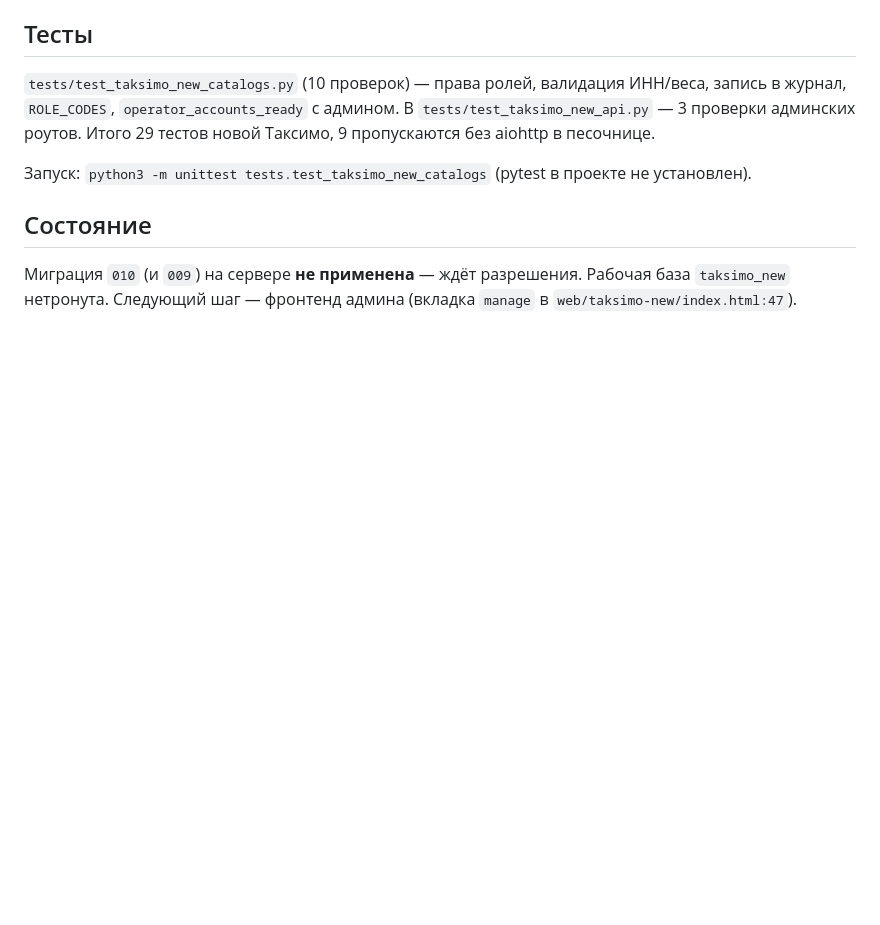
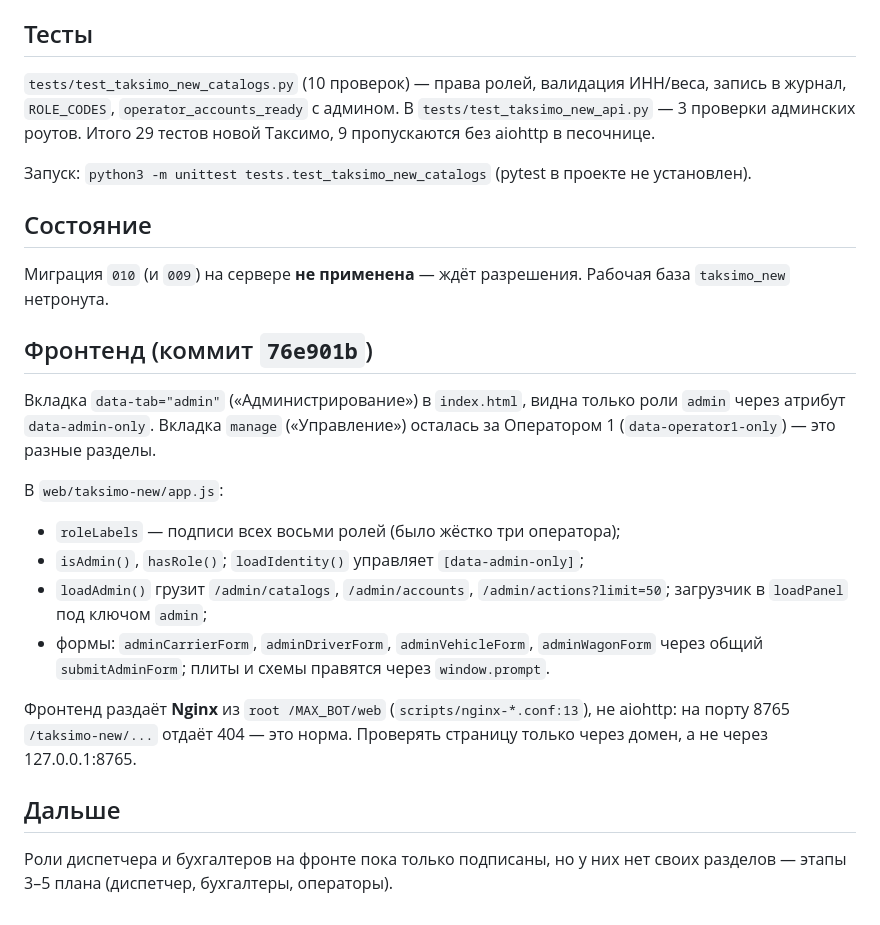
Before and after one commit to AlexTih26/omega-max-bot, a Markdown page: .kodik/memories/taksimo-new-admin-catalogs.md, the part around the change. Drawn GitHub-style; blank space fills up the shorter version.

Commit message:
docs: память о разделе администрирования новой Таксимо

```diff
--- a/.kodik/memories/taksimo-new-admin-catalogs.md
+++ b/.kodik/memories/taksimo-new-admin-catalogs.md
@@ -86,5 +86,28 @@ POST /api/taksimo-new/admin/wagons
 ## Состояние
 
 Миграция `010` (и `009`) на сервере **не применена** — ждёт разрешения.
-Рабочая база `taksimo_new` нетронута. Следующий шаг — фронтенд админа
-(вкладка `manage` в `web/taksimo-new/index.html:47`).
+Рабочая база `taksimo_new` нетронута.
+
+## Фронтенд (коммит `76e901b`)
+
+Вкладка `data-tab="admin"` («Администрирование») в `index.html`, видна только
+роли `admin` через атрибут `data-admin-only`. Вкладка `manage` («Управление»)
+осталась за Оператором 1 (`data-operator1-only`) — это разные разделы.
+
+В `web/taksimo-new/app.js`:
+- `roleLabels` — подписи всех восьми ролей (было жёстко три оператора);
+- `isAdmin()`, `hasRole()`; `loadIdentity()` управляет `[data-admin-only]`;
+- `loadAdmin()` грузит `/admin/catalogs`, `/admin/accounts`,
+  `/admin/actions?limit=50`; загрузчик в `loadPanel` под ключом `admin`;
+- формы: `adminCarrierForm`, `adminDriverForm`, `adminVehicleForm`,
+  `adminWagonForm` через общий `submitAdminForm`; плиты и схемы правятся
+  через `window.prompt`.
+
+Фронтенд раздаёт **Nginx** из `root /MAX_BOT/web` (`scripts/nginx-*.conf:13`),
+не aiohttp: на порту 8765 `/taksimo-new/...` отдаёт 404 — это норма.
+Проверять страницу только через домен, а не через 127.0.0.1:8765.
+
+## Дальше
+
+Роли диспетчера и бухгалтеров на фронте пока только подписаны, но у них нет
+своих разделов — этапы 3–5 плана (диспетчер, бухгалтеры, операторы).
```
